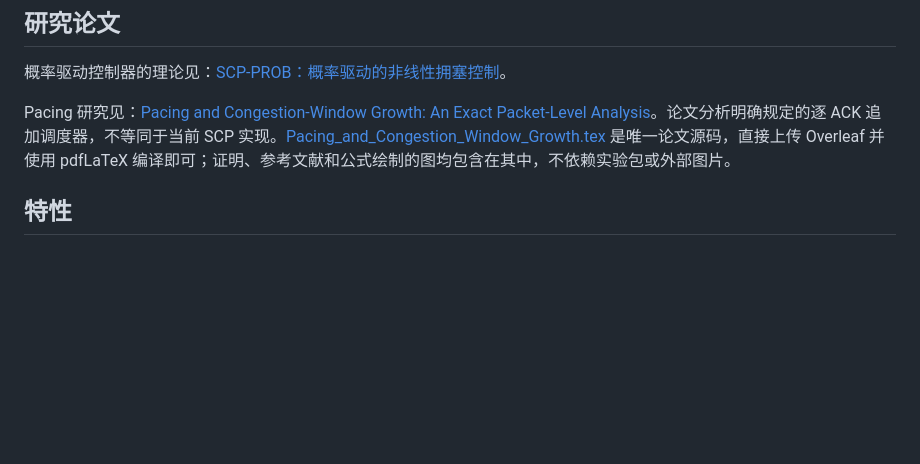
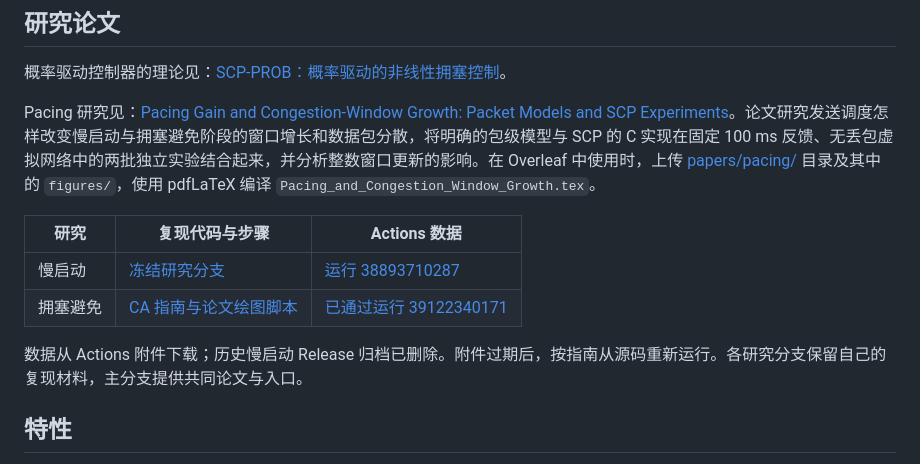
Before and after one commit to skaiui2/SCP, a Markdown page: docs/中文/README中文.md, the part around the change. Drawn GitHub-style; blank space fills up the shorter version.

Commit message:
docs(paper): restore CA analysis and report native experiment
Retain the ACK-count identity and conditional queue-clock result from the initial manuscript, omit the unproved time-growth conjecture, and compare native integer updates with the real-valued recurrence. Add the CA figure and research-branch reproduction links; the compiled paper is seven pages.

```diff
--- a/docs/中文/README中文.md
+++ b/docs/中文/README中文.md
@@ -17,7 +17,14 @@ SCP 不依赖内核 TCP 栈，自行实现序号、ACK/SACK、重传、流量控
 
 概率驱动控制器的理论见：[SCP-PROB：概率驱动的非线性拥塞控制](../../SCP-PROB_Probability-Driven_Nonlinear_Congestion_Control.pdf)。
 
-Pacing 研究见：[Pacing and Congestion-Window Growth: An Exact Packet-Level Analysis](../../Pacing_and_Congestion_Window_Growth.pdf)。论文分析明确规定的逐 ACK 追加调度器，不等同于当前 SCP 实现。[Pacing_and_Congestion_Window_Growth.tex](../../papers/pacing/Pacing_and_Congestion_Window_Growth.tex) 是唯一论文源码，直接上传 Overleaf 并使用 pdfLaTeX 编译即可；证明、参考文献和公式绘制的图均包含在其中，不依赖实验包或外部图片。
+Pacing 研究见：[Pacing Gain and Congestion-Window Growth: Packet Models and SCP Experiments](../../Pacing_and_Congestion_Window_Growth.pdf)。论文研究发送调度怎样改变慢启动与拥塞避免阶段的窗口增长和数据包分散，将明确的包级模型与 SCP 的 C 实现在固定 100 ms 反馈、无丢包虚拟网络中的两批独立实验结合起来，并分析整数窗口更新的影响。在 Overleaf 中使用时，上传 [papers/pacing/](../../papers/pacing/) 目录及其中的 `figures/`，使用 pdfLaTeX 编译 `Pacing_and_Congestion_Window_Growth.tex`。
+
+| 研究 | 复现代码与步骤 | Actions 数据 |
+|---|---|---|
+| 慢启动 | [冻结研究分支](https://github.com/skaiui2/SCP/tree/research/slowstart-g-100ms-20261012/reproduction) | [运行 38893710287](https://github.com/skaiui2/SCP/actions/runs/38893710287) |
+| 拥塞避免 | [CA 指南与论文绘图脚本](https://github.com/skaiui2/SCP/tree/research/ca-g-100ms-20261018/reproduction/ca) | [已通过运行 39122340171](https://github.com/skaiui2/SCP/actions/runs/39122340171) |
+
+数据从 Actions 附件下载；历史慢启动 Release 归档已删除。附件过期后，按指南从源码重新运行。各研究分支保留自己的复现材料，主分支提供共同论文与入口。
 
 ## 特性
 
```
Also changed, not shown: 1 other file.
